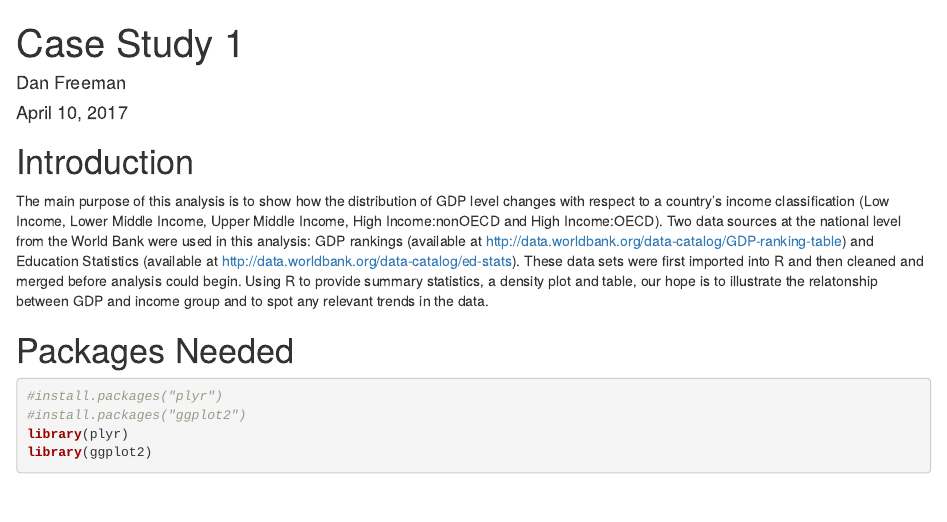
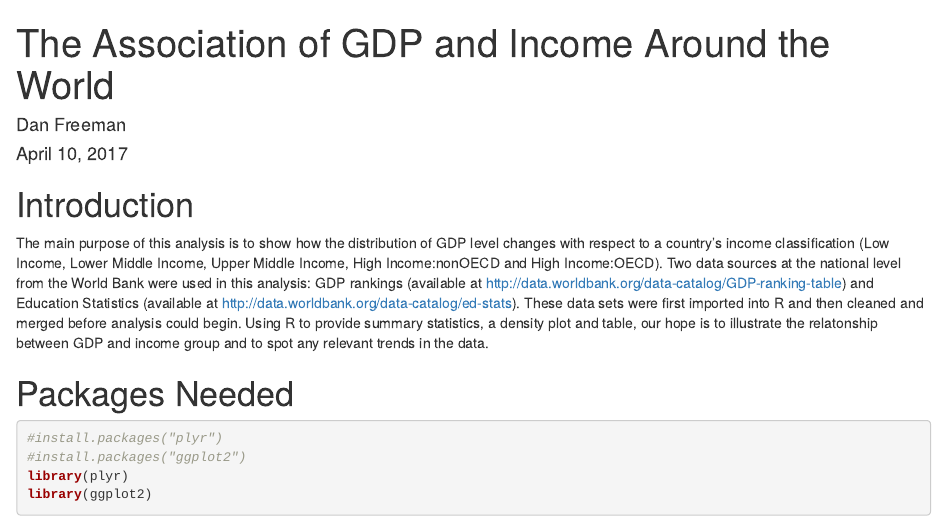
Before and after one commit to dmf42186/Case-Study-1, an R Markdown document (Case Study 1.Rmd): the page in a window 1100 px wide, from its top. Rendered offline with R 4.5, knitr and Pandoc, with nearby package versions; some code elsewhere in the file could not run offline.

Commit message:
Add files via upload

```diff
--- a/Case Study 1.Rmd
+++ b/Case Study 1.Rmd
@@ -1,5 +1,5 @@
 ---
-title: "Case Study 1"
+title: "The Association of GDP and Income Around the World"
 author: "Dan Freeman"
 date: "April 10, 2017"
 output:
```
Also changed, not shown: Case_Study_1.md (+1 -1 lines), Case_Study_1.html.
